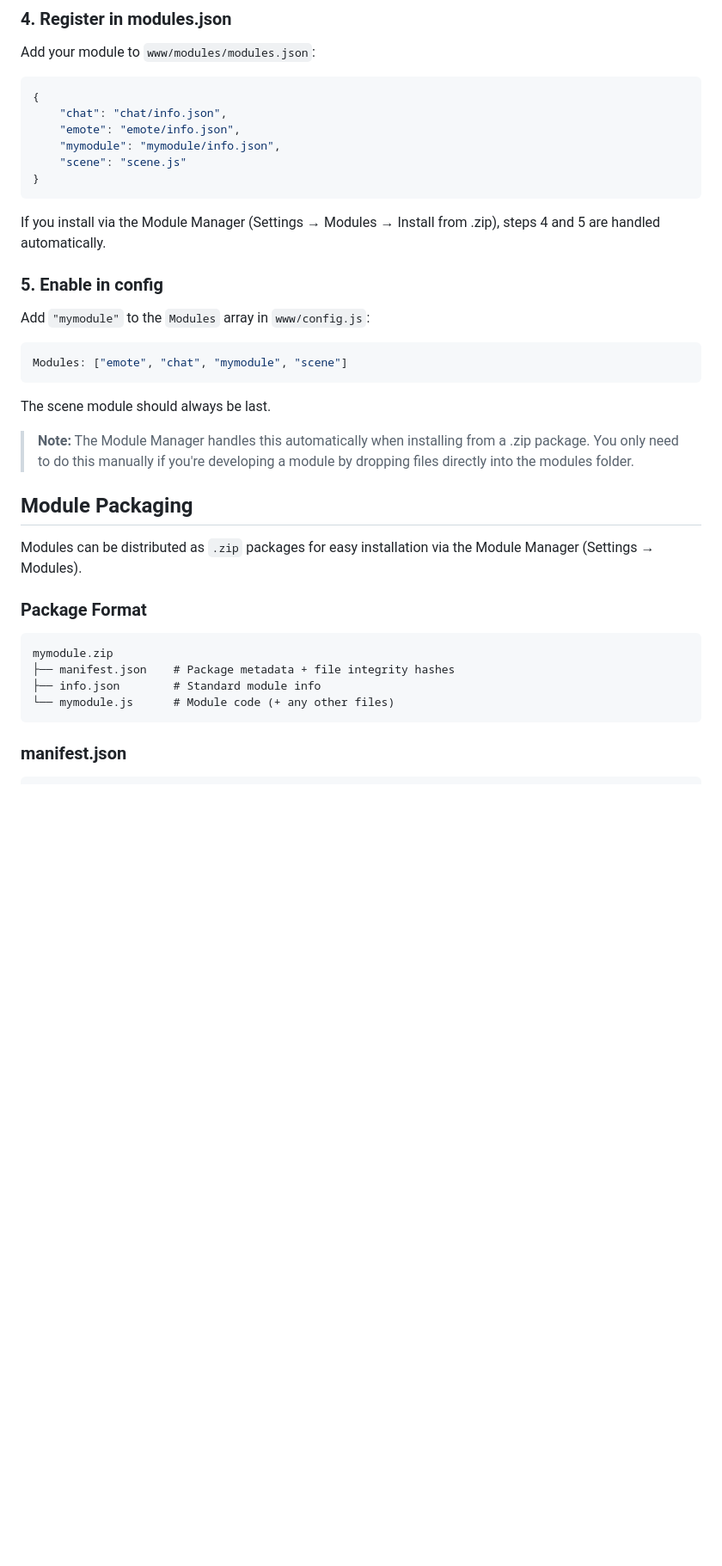
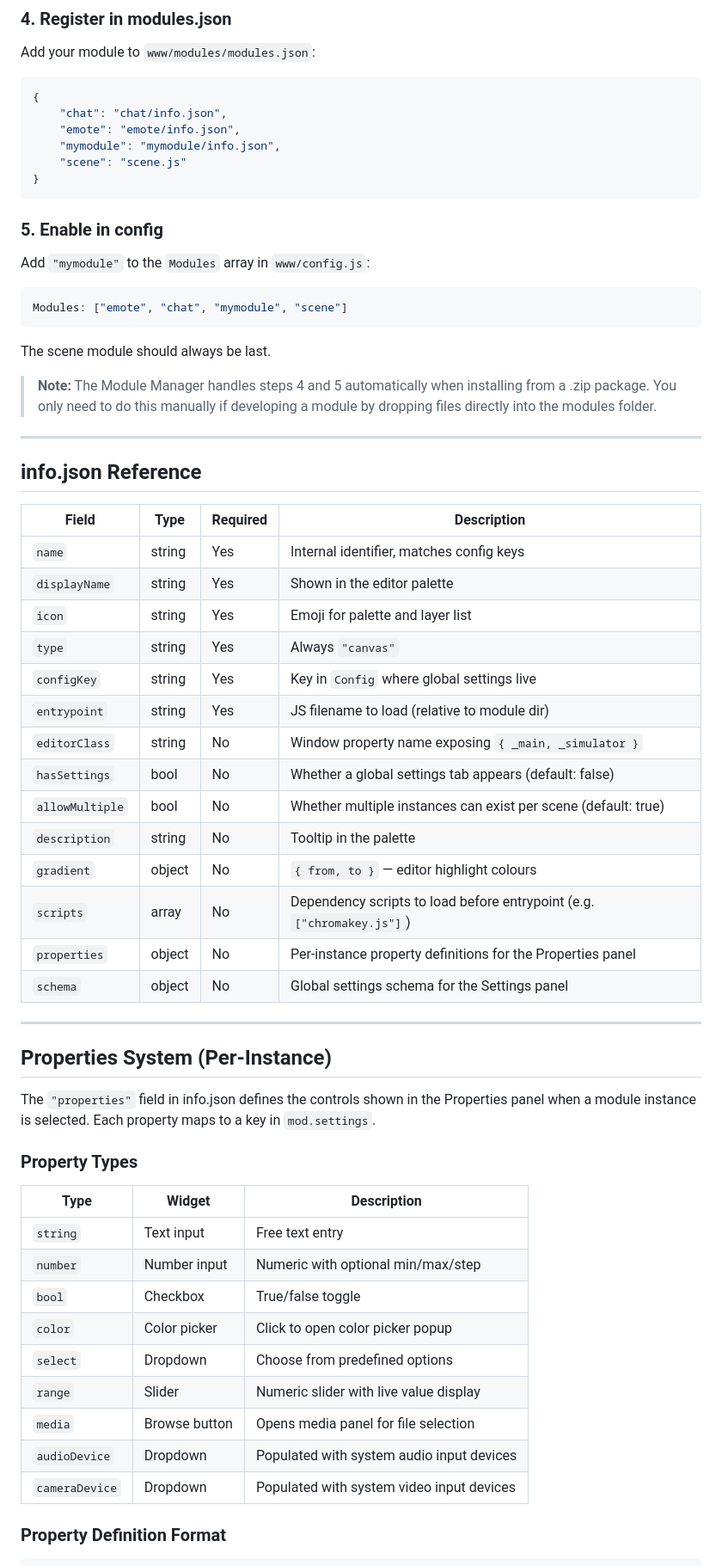
Before and after one commit to barkermn01/CanvasUI, a Markdown page: docs/wiki/Developer-Guide.md, the part around one of its changes. Shown at 86% size. GitHub-like rendering; blank space fills up the shorter version.

````diff
--- a/docs/wiki/Developer-Guide.md
+++ b/docs/wiki/Developer-Guide.md
@@ -156,8 +131,6 @@ Add your module to `www/modules/modules.json`:
 }
 ```
 
-If you install via the Module Manager (Settings → Modules → Install from .zip), steps 4 and 5 are handled automatically.
-
 ### 5. Enable in config
 
 Add `"mymodule"` to the `Modules` array in `www/config.js`:
@@ -168,21 +141,49 @@ Modules: ["emote", "chat", "mymodule", "scene"]
 
 The scene module should always be last.
 
-> **Note:** The Module Manager handles this automatically when installing from a .zip package. You only need to do this manually if you're developing a module by dropping files directly into the modules folder.
+> **Note:** The Module Manager handles steps 4 and 5 automatically when installing from a .zip package. You only need to do this manually if developing a module by dropping files directly into the modules folder.
 
-## Module Packaging
+---
 
-Modules can be distributed as `.zip` packages for easy installation via the Module Manager (Settings → Modules).
+## info.json Reference
 
-### Package Format
+| Field | Type | Required | Description |
+|-------|------|----------|-------------|
+| `name` | string | Yes | Internal identifier, matches config keys |
+| `displayName` | string | Yes | Shown in the editor palette |
+| `icon` | string | Yes | Emoji for palette and layer list |
+| `type` | string | Yes | Always `"canvas"` |
+| `configKey` | string | Yes | Key in `Config` where global settings live |
+| `entrypoint` | string | Yes | JS filename to load (relative to module dir) |
+| `editorClass` | string | No | Window property name exposing `{ _main, _simulator }` |
+| `hasSettings` | bool | No | Whether a global settings tab appears (default: false) |
+| `allowMultiple` | bool | No | Whether multiple instances can exist per scene (default: true) |
+| `description` | string | No | Tooltip in the palette |
+| `gradient` | object | No | `{ from, to }` — editor highlight colours |
+| `scripts` | array | No | Dependency scripts to load before entrypoint (e.g. `["chromakey.js"]`) |
+| `properties` | object | No | Per-instance property definitions for the Properties panel |
+| `schema` | object | No | Global settings schema for the Settings panel |
 
-```
-mymodule.zip
-├── manifest.json    # Package metadata + file integrity hashes
-├── info.json        # Standard module info
-└── mymodule.js      # Module code (+ any other files)
-```
+---
 
-### manifest.json
+## Properties System (Per-Instance)
+
+The `"properties"` field in info.json defines the controls shown in the Properties panel when a module instance is selected. Each property maps to a key in `mod.settings`.
+
+### Property Types
+
+| Type | Widget | Description |
+|------|--------|-------------|
+| `string` | Text input | Free text entry |
+| `number` | Number input | Numeric with optional min/max/step |
+| `bool` | Checkbox | True/false toggle |
+| `color` | Color picker | Click to open color picker popup |
+| `select` | Dropdown | Choose from predefined options |
+| `range` | Slider | Numeric slider with live value display |
+| `media` | Browse button | Opens media panel for file selection |
+| `audioDevice` | Dropdown | Populated with system audio input devices |
+| `cameraDevice` | Dropdown | Populated with system video input devices |
+
+### Property Definition Format
 
 ```json
````
Also changed, not shown: other parts of docs/wiki/Developer-Guide.md (+186 -132 lines).
